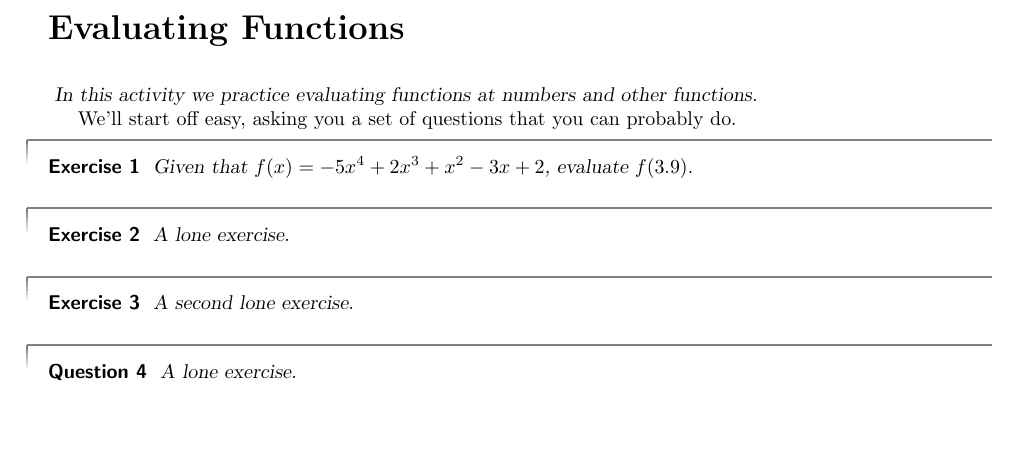
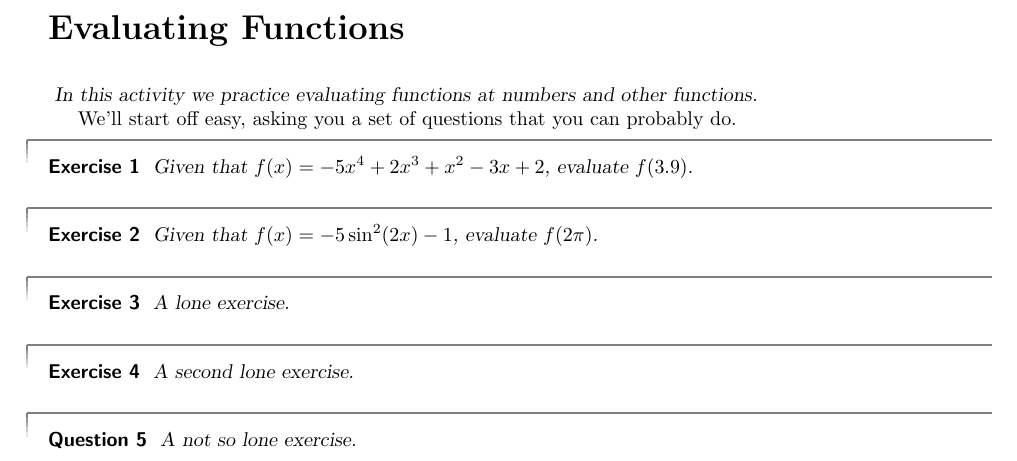
Before and after one commit to XimeraProject/server, a LaTeX document (latex/test.tex, which reads latex/ximera.cls): part of the page, cut so that both start at the same text, the shorter picture padded with empty space. Compiled offline with pdfLaTeX.

```diff
--- a/latex/test.tex
+++ b/latex/test.tex
@@ -80,6 +80,22 @@
 \end{shuffle}
 
 
+
+\begin{exercise}
+Given that $f(x)=-5 \sin ^2(2 x)-1$, evaluate $f(2 \pi)$.
+\begin{solution}
+\begin{hint}
+$f(2 \pi)=-5 \sin ^2(2 (2 \pi))-1$.
+\end{hint}
+\begin{hint}
+$f(2 \pi)=-1$.
+\end{hint}
+The value of the function $f(x) = -5 \sin ^2(2 x)-1$, evaluated at \
+$x=2 \pi$, is $\answer{-1}$.
+\end{solution}
+\end{exercise}
+
+
 \begin{exercise}
 A lone exercise.
 \end{exercise}
@@ -88,8 +104,16 @@
 A second lone exercise.
 \end{exercise}
 
+
+\begin{shuffle}
 \begin{question}
-A lone exercise.
+A not so lone exercise.
 \end{question}
 
+\begin{question}
+Another not so lone exercise.
+\end{question}
+
+\end{shuffle}
+
 \end{document}
--- a/latex/ximera.cls
+++ b/latex/ximera.cls
@@ -160,14 +160,20 @@
 %                    ***************************
 %
 %
-% These environments were inspired by:
-% http://tex.stackexchange.com/questions/11098/nice-formatting-for-theorems?lq=1
+
 
 
 
 
 
 \newcounter{problem}
+\newcounter{problemType}
+
+% ---------------------------------------------------------------------
+% Problem environment decorations
+
+% The decoration for these envrionments were inspired by
+% http://tex.stackexchange.com/questions/11098/nice-formatting-for-theorems?lq=1
 
 \makeatletter%
 \newcommand{\hang}{% top theorem decoration
@@ -201,16 +207,20 @@
 }%
 
 
+% ---------------------------------------------------------------------
+% Problem environments: Exercise, Question, Exploration
+
 
 \NewEnviron{exercise}[1][]{%
-  \ifshuffle\iffirstexercise % this format is shown in shuffle
+  \ifshuffle\iffirstproblem  % this format is shown in shuffle
   \par\noindent\hang\par\nobreak\noindent
-  \refstepcounter{problem}\postdisplaypenalty=10000 %
-    {\sffamily\bfseries\upshape Exercise \theproblem\@ifnotmtarg{#1}{\ (#1)}}\ \ \slshape\ignorespaces%
+  \refstepcounter{problem}\refstepcounter{problemType}\postdisplaypenalty=10000 %
+    {\sffamily\bfseries\upshape Exercise \ifhandout\theproblem\else\theproblem.\theproblemType\fi\@ifnotmtarg{#1}{\ (#1)}}\ \ \slshape\ignorespaces%
     \BODY % Typeset theorem body/content
     \par\addvspace{2ex}\nobreak\noindent\par\addvspace{.4ex}
+    \addtocounter{problem}{-1}
     \fi
-    \ifhandout\global\firstexercisefalse\fi % No more exercise environments are set
+    \ifhandout\global\firstproblemfalse\fi % No more problem environments are displayed after this one
     \else
     \par\noindent\hang\par\nobreak\noindent % this format is shown when stand-alone
     \refstepcounter{problem}\postdisplaypenalty=10000 %
@@ -220,15 +230,18 @@
     \fi
 }
 
+
+
 \NewEnviron{question}[1][]{%
-  \ifshuffle\iffirstexercise % this format is shown in shuffle
+  \ifshuffle\iffirstproblem  % this format is shown in shuffle
   \par\noindent\hang\par\nobreak\noindent
-  \refstepcounter{problem}\postdisplaypenalty=10000 %
-    {\sffamily\bfseries\upshape Question \theproblem\@ifnotmtarg{#1}{\ (#1)}}\ \ \slshape\ignorespaces%
+  \refstepcounter{problem}\refstepcounter{problemType}\postdisplaypenalty=10000 %
+    {\sffamily\bfseries\upshape Question \ifhandout\theproblem\else\theproblem.\theproblemType\fi\@ifnotmtarg{#1}{\ (#1)}}\ \ \slshape\ignorespaces%
     \BODY % Typeset theorem body/content
     \par\addvspace{2ex}\nobreak\noindent\par\addvspace{.4ex}
+    \addtocounter{problem}{-1}
     \fi
-    \ifhandout\global\firstexercisefalse\fi % No more exercise environments are set
+    \ifhandout\global\firstproblemfalse\fi % No more problem environments are displayed after this one
     \else
     \par\noindent\hang\par\nobreak\noindent % this format is shown when stand-alone
     \refstepcounter{problem}\postdisplaypenalty=10000 %
@@ -238,16 +251,16 @@
     \fi
 }
 
-
 \NewEnviron{exploration}[1][]{%
-  \ifshuffle\iffirstexercise % this format is shown in shuffle
+  \ifshuffle\iffirstproblem  % this format is shown in shuffle
   \par\noindent\hang\par\nobreak\noindent
-  \refstepcounter{problem}\postdisplaypenalty=10000 %
-    {\sffamily\bfseries\upshape Exploration \theproblem\@ifnotmtarg{#1}{\ (#1)}}\ \ \slshape\ignorespaces%
+  \refstepcounter{problem}\refstepcounter{problemType}\postdisplaypenalty=10000 %
+    {\sffamily\bfseries\upshape Exploration \ifhandout\theproblem\else\theproblem.\theproblemType\fi\@ifnotmtarg{#1}{\ (#1)}}\ \ \slshape\ignorespaces%
     \BODY % Typeset theorem body/content
     \par\addvspace{2ex}\nobreak\noindent\par\addvspace{.4ex}
+    \addtocounter{problem}{-1}
     \fi
-    \ifhandout\global\firstexercisefalse\fi % No more exercise environments are set
+    \ifhandout\global\firstproblemfalse\fi % No more problem environments are displayed after this one
     \else
     \par\noindent\hang\par\nobreak\noindent % this format is shown when stand-alone
     \refstepcounter{problem}\postdisplaypenalty=10000 %
@@ -280,12 +298,12 @@
 
 \makeatother
 
-\newif\iffirstexercise% Condition for first exercise
+\newif\iffirstproblem% Condition for first exercise
 \NewEnviron{shuffle}{
 \shuffletrue
-\firstexercisetrue % Allow first exercise environment to be set
+\firstproblemtrue % Allow first exercise environment to be set
   \BODY
-  \global\shufflefalse}
+  \refstepcounter{problem}\setcounter{problemType}{0}\global\shufflefalse}
 
 
 
```
Also changed, not shown: latex/ximera.cls (5 more changed lines).
